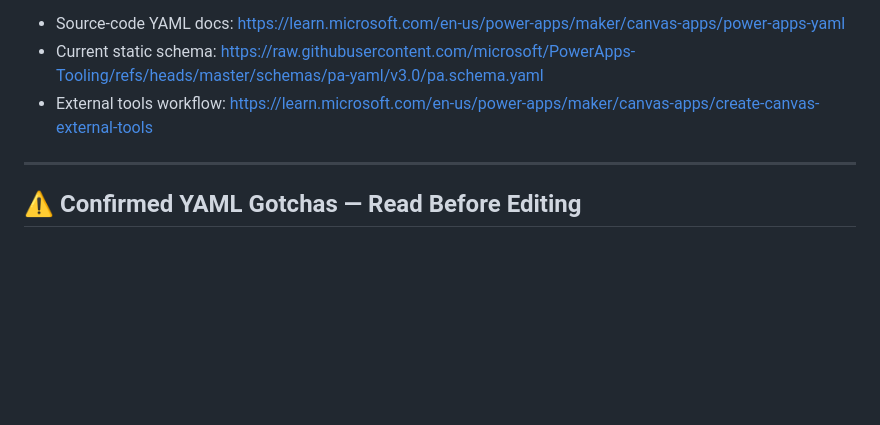
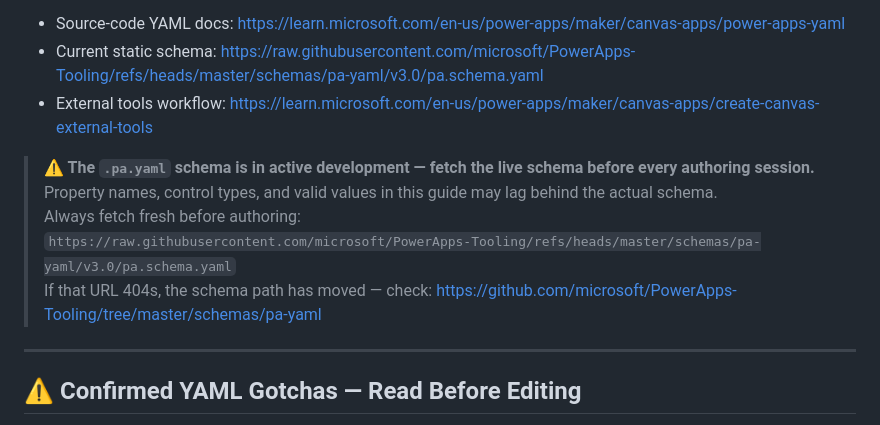
Before and after one commit to KayodeAjayi200/powerplatform-ai-toolkit, a Markdown page: skills/canvas-yaml.md, the part around the change. GitHub-like rendering; blank space fills up the shorter version.

```diff
--- a/skills/canvas-yaml.md
+++ b/skills/canvas-yaml.md
@@ -20,6 +20,12 @@ Official references:
 - Source-code YAML docs: https://learn.microsoft.com/en-us/power-apps/maker/canvas-apps/power-apps-yaml
 - Current static schema: https://raw.githubusercontent.com/microsoft/PowerApps-Tooling/refs/heads/master/schemas/pa-yaml/v3.0/pa.schema.yaml
 - External tools workflow: https://learn.microsoft.com/en-us/power-apps/maker/canvas-apps/create-canvas-external-tools
+
+> **⚠️ The `.pa.yaml` schema is in active development — fetch the live schema before every authoring session.**
+> Property names, control types, and valid values in this guide may lag behind the actual schema.
+> Always fetch fresh before authoring:
+> `https://raw.githubusercontent.com/microsoft/PowerApps-Tooling/refs/heads/master/schemas/pa-yaml/v3.0/pa.schema.yaml`
+> If that URL 404s, the schema path has moved — check: https://github.com/microsoft/PowerApps-Tooling/tree/master/schemas/pa-yaml
 
 ---
 
```
Also changed, not shown: setup/prerequisites.md (+9 -0 lines), 1 other file.
